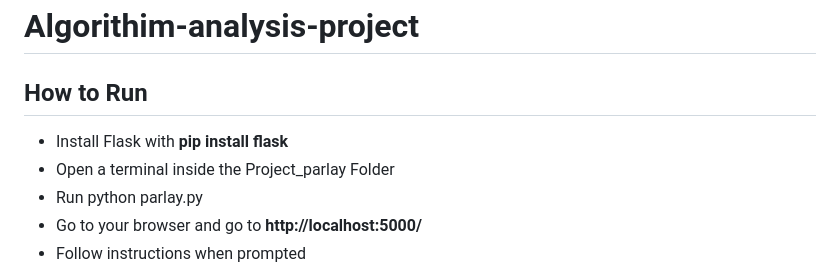
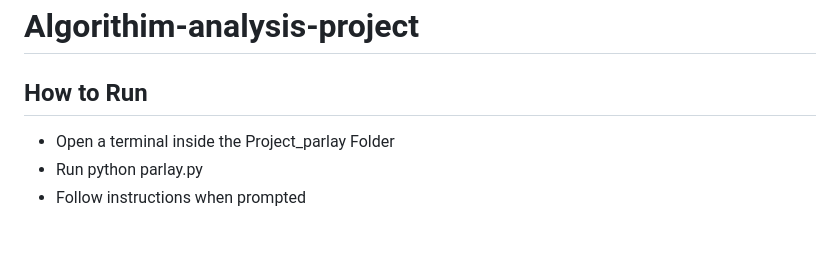
Before and after one commit to Abroek327/Algorithm-analysis-project-, a Markdown page: README.md, the part around the change. Rendered like a GitHub page; blank space fills up the shorter version.

```diff
--- a/README.md
+++ b/README.md
@@ -2,10 +2,8 @@
 
 
 ## How to Run
-* Install Flask with **pip install flask**
 * Open a terminal inside the Project_parlay Folder
 * Run python parlay.py
-* Go to your browser and go to **http://localhost:5000/**
 * Follow instructions when prompted
 
 
```
